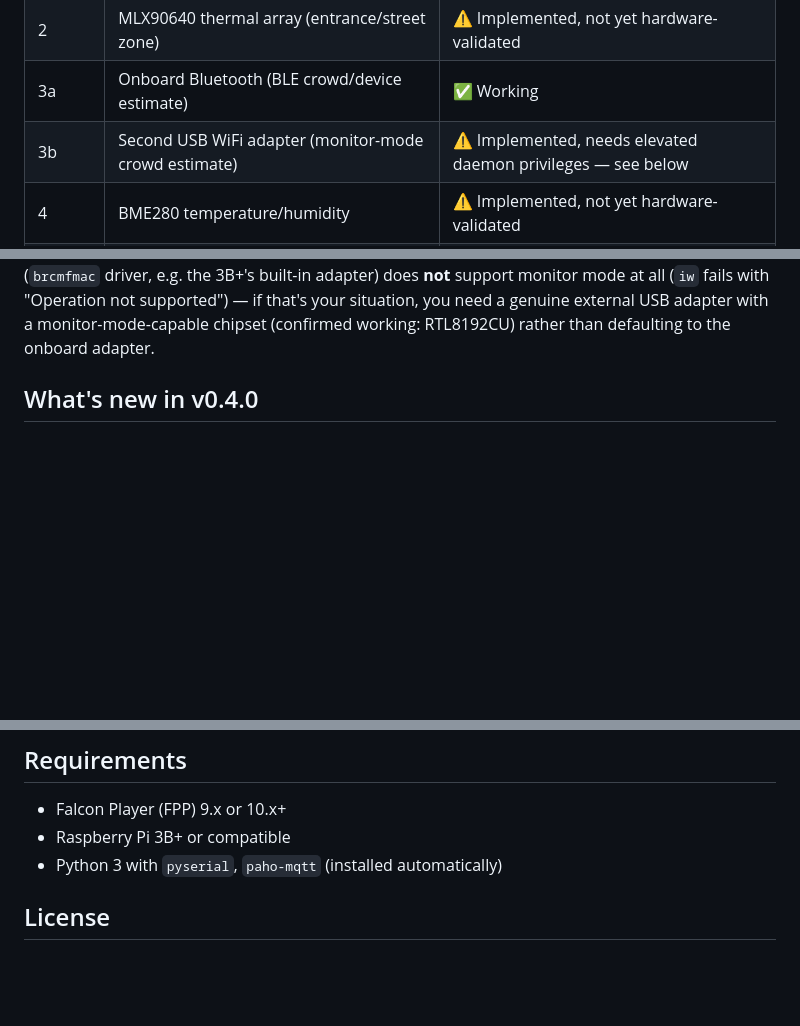
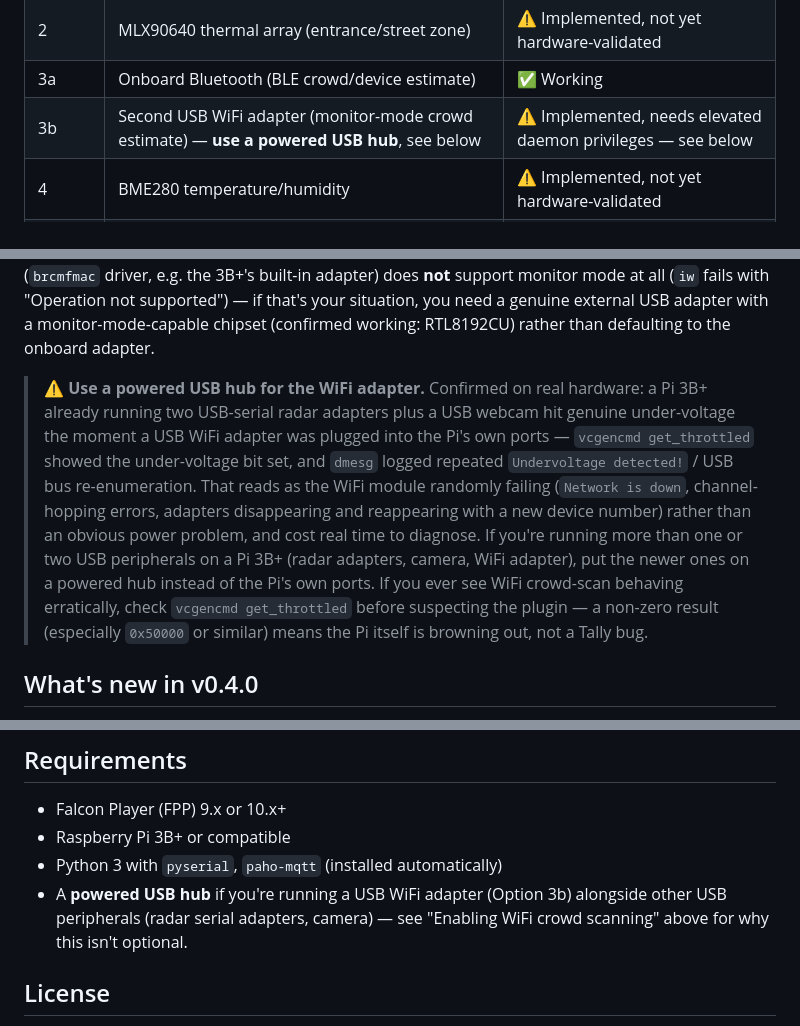
Before and after one commit to focusedonsound/fpp-tally, a Markdown page: README.md, 3 parts joined by grey strips. GitHub-like rendering; blank space fills up the shorter version.

Commit message:
Document the powered-USB-hub requirement for WiFi crowd-scan
Confirmed on real hardware (192.168.0.51): a Pi 3B+ already running two
USB-serial radar adapters plus a USB webcam hit genuine under-voltage
the moment a USB WiFi adapter was added to the Pi's own ports --
vcgencmd get_throttled showed the under-voltage bit set, dmesg logged
repeated "Undervoltage detected!" and USB bus re-enumeration. That reads
as the WiFi module randomly failing (Network is down, adapters
disappearing/reappearing) rather than an obvious power problem, and cost
real time to diagnose. Documented in the parts list, the WiFi setup
section, and Requirements in both README.md and BUILD_GUIDE.md, plus a
vcgencmd get_throttled troubleshooting tip for anyone who hits this
without having read the docs first.

Co-Authored-By: Claude Sonnet 5 <noreply@anthropic.com>
Claude-Session: https://claude.ai/code/session_01NjuzBZvDeLNNaGX7j9mC8p

```diff
--- a/README.md
+++ b/README.md
@@ -12,7 +12,7 @@ FPP playlists/effects live in response to traffic.
 | 1 | 2× HLK-LD2410B radar (driveway/zone) | ✅ Working |
 | 2 | MLX90640 thermal array (entrance/street zone) | ⚠️ Implemented, not yet hardware-validated |
 | 3a | Onboard Bluetooth (BLE crowd/device estimate) | ✅ Working |
-| 3b | Second USB WiFi adapter (monitor-mode crowd estimate) | ⚠️ Implemented, needs elevated daemon privileges — see below |
+| 3b | Second USB WiFi adapter (monitor-mode crowd estimate) — **use a powered USB hub**, see below | ⚠️ Implemented, needs elevated daemon privileges — see below |
 | 4 | BME280 temperature/humidity | ⚠️ Implemented, not yet hardware-validated |
 | 4b | DHT11 temperature/humidity *(not in the original spec)* | ✅ Working |
 
@@ -128,6 +128,22 @@ support monitor mode at all (`iw` fails with "Operation not supported")
 — if that's your situation, you need a genuine external USB adapter with
 a monitor-mode-capable chipset (confirmed working: RTL8192CU) rather than
 defaulting to the onboard adapter.
+
+> ⚠️ **Use a powered USB hub for the WiFi adapter.** Confirmed on real
+> hardware: a Pi 3B+ already running two USB-serial radar adapters plus a
+> USB webcam hit genuine under-voltage the moment a USB WiFi adapter was
+> plugged into the Pi's own ports — `vcgencmd get_throttled` showed the
+> under-voltage bit set, and `dmesg` logged repeated `Undervoltage
+> detected!` / USB bus re-enumeration. That reads as the WiFi module
+> randomly failing (`Network is down`, channel-hopping errors, adapters
+> disappearing and reappearing with a new device number) rather than an
+> obvious power problem, and cost real time to diagnose. If you're
+> running more than one or two USB peripherals on a Pi 3B+ (radar
+> adapters, camera, WiFi adapter), put the newer ones on a powered hub
+> instead of the Pi's own ports. If you ever see WiFi crowd-scan behaving
+> erratically, check `vcgencmd get_throttled` before suspecting the
+> plugin — a non-zero result (especially `0x50000` or similar) means the
+> Pi itself is browning out, not a Tally bug.
 
 ## What's new in v0.4.0
 
@@ -358,6 +374,9 @@ flip it before deploying anywhere you don't fully control access to.
 - Falcon Player (FPP) 9.x or 10.x+
 - Raspberry Pi 3B+ or compatible
 - Python 3 with `pyserial`, `paho-mqtt` (installed automatically)
+- A **powered USB hub** if you're running a USB WiFi adapter (Option 3b)
+  alongside other USB peripherals (radar serial adapters, camera) — see
+  "Enabling WiFi crowd scanning" above for why this isn't optional.
 
 ## License
 
```
Also changed, not shown: BUILD_GUIDE.md (+2 -1 lines).
